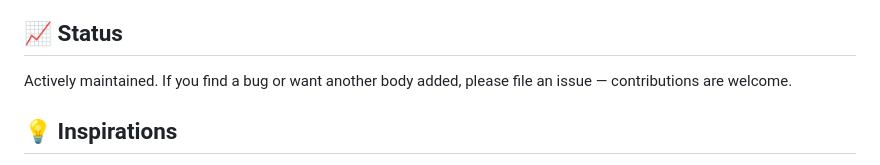
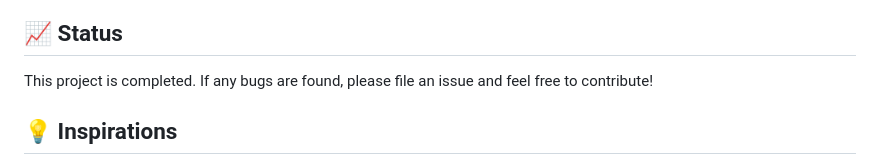
Before and after one commit to melvinchia3636/planeteria, a Markdown page: README.md, the part around the change. Rendered like a GitHub page.

Commit message:
docs: mark project status as completed

```diff
--- a/README.md
+++ b/README.md
@@ -173,8 +173,8 @@ globe payload for all eight bodies dropped from ~172 MB to ~31 MB.
 
 ## 📈 Status
 
-Actively maintained. If you find a bug or want another body added, please file
-an issue — contributions are welcome.
+This project is completed. If any bugs are found, please file an issue and feel
+free to contribute!
 
 ## 💡 Inspirations
 
```
